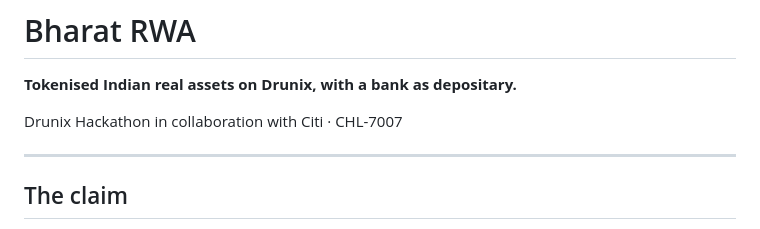
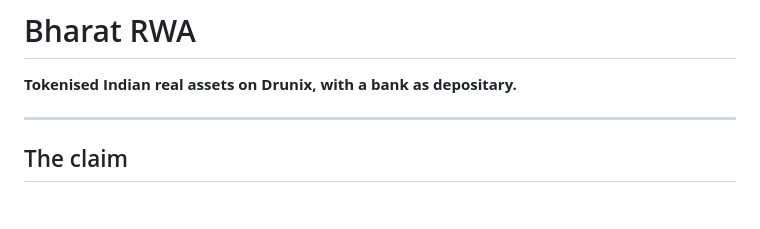
Before and after one commit to ilakkiyasuresh/bharat-rwa-drunix, a Markdown page: README.md, the part around the change. GitHub-like rendering; blank space fills up the shorter version.

```diff
--- a/README.md
+++ b/README.md
@@ -1,8 +1,6 @@
 # Bharat RWA
 
 **Tokenised Indian real assets on Drunix, with a bank as depositary.**
-
-Drunix Hackathon in collaboration with Citi · CHL-7007
 
 ---
 
```
